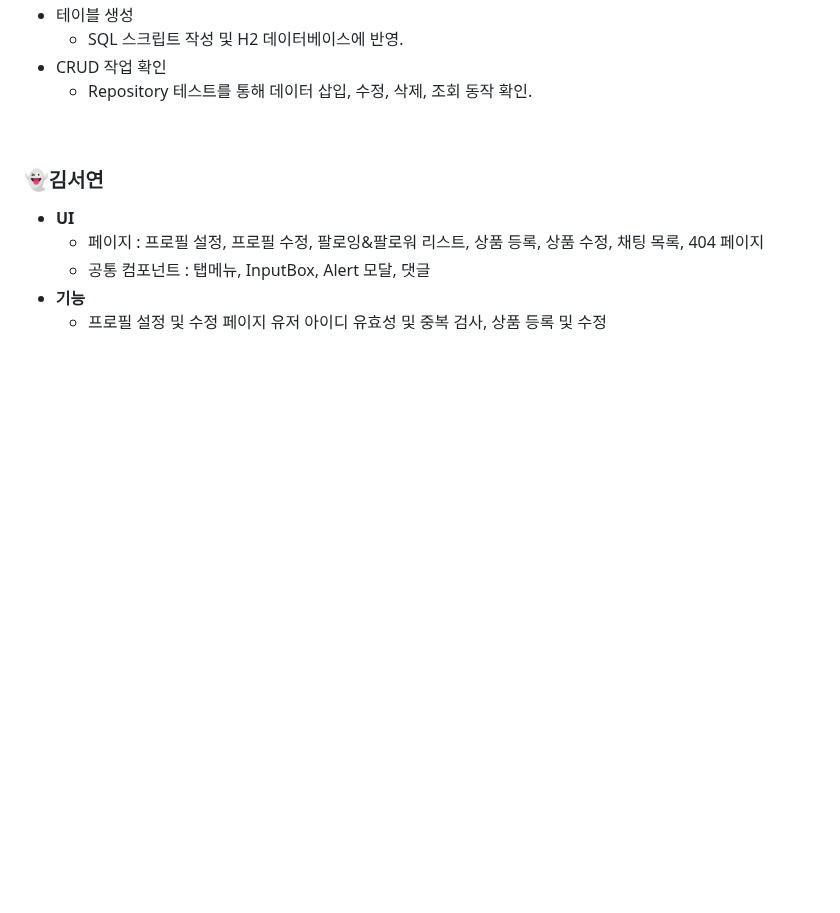
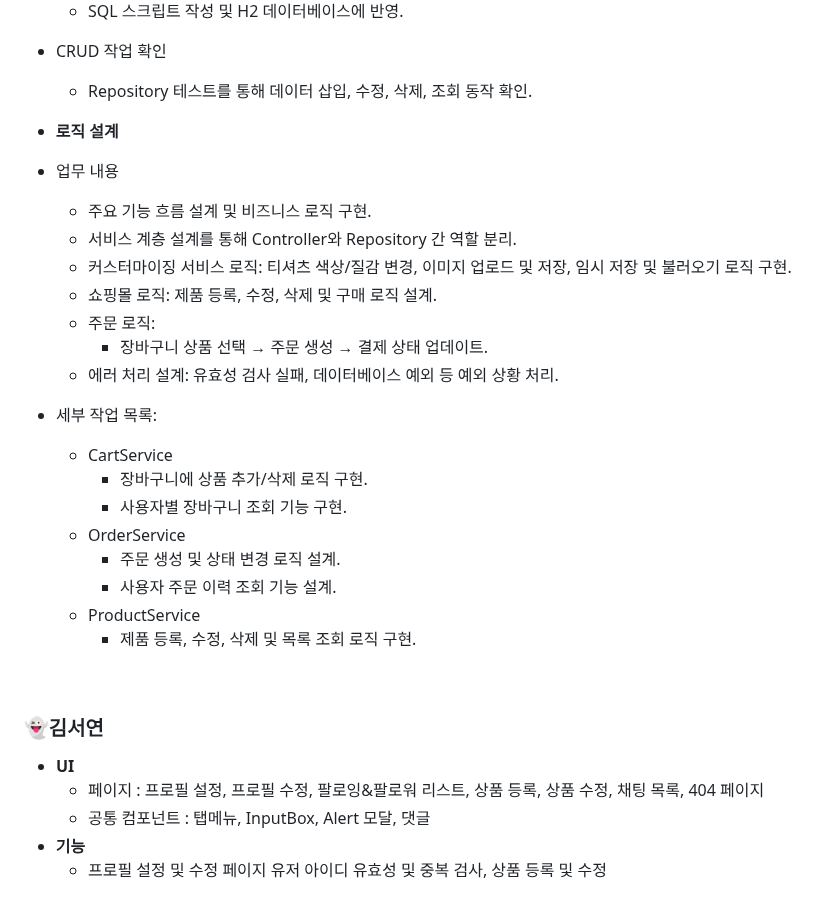
Before and after one commit to hs010304/3D_Project, a Markdown page: README.md, the part around the change. Rendered like a GitHub page; blank space fills up the shorter version.

```diff
--- a/README.md
+++ b/README.md
@@ -186,6 +186,24 @@ MZ 세대의 자기 표현 욕구와 재미를 반영한 3D 커스터마이징
 - CRUD 작업 확인
     - Repository 테스트를 통해 데이터 삽입, 수정, 삭제, 조회 동작 확인.
 
+- **로직 설계**
+- 업무 내용
+    - 주요 기능 흐름 설계 및 비즈니스 로직 구현.
+    - 서비스 계층 설계를 통해 Controller와 Repository 간 역할 분리.
+    - 커스터마이징 서비스 로직: 티셔츠 색상/질감 변경, 이미지 업로드 및 저장, 임시 저장 및 불러오기 로직 구현.
+    - 쇼핑몰 로직: 제품 등록, 수정, 삭제 및 구매 로직 설계.
+    - 주문 로직:
+        - 장바구니 상품 선택 → 주문 생성 → 결제 상태 업데이트.
+    - 에러 처리 설계: 유효성 검사 실패, 데이터베이스 예외 등 예외 상황 처리.
+-  세부 작업 목록:
+    - CartService
+        - 장바구니에 상품 추가/삭제 로직 구현.
+        - 사용자별 장바구니 조회 기능 구현.
+    - OrderService
+        - 주문 생성 및 상태 변경 로직 설계.
+        - 사용자 주문 이력 조회 기능 설계.
+    - ProductService
+        - 제품 등록, 수정, 삭제 및 목록 조회 로직 구현.
 <br>
 
 ### 👻김서연
```
